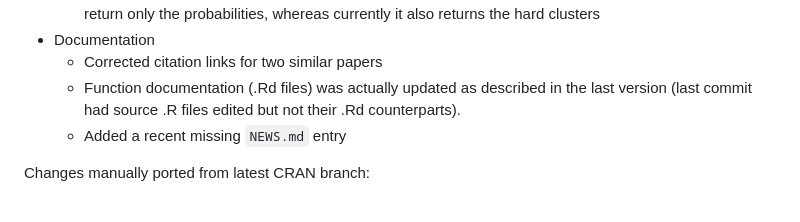
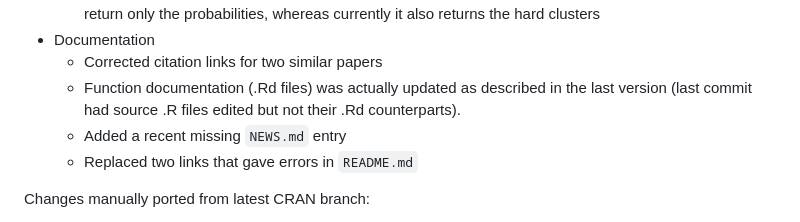
Before and after one commit to ncchung/jackstraw, a Markdown page: NEWS.md, the part around the change. Drawn GitHub-style.

Commit message:
Replaced two links that gave errors in `README.md`

```diff
--- a/NEWS.md
+++ b/NEWS.md
@@ -90,6 +90,7 @@ Exclusive list of functions without unit tests (all are redundant with other pac
   - Corrected citation links for two similar papers
   - Function documentation (.Rd files) was actually updated as described in the last version (last commit had source .R files edited but not their .Rd counterparts).
   - Added a recent missing `NEWS.md` entry
+  - Replaced two links that gave errors in `README.md`
 
 Changes manually ported from latest CRAN branch:
 
```
Also changed, not shown: 1 other file.
